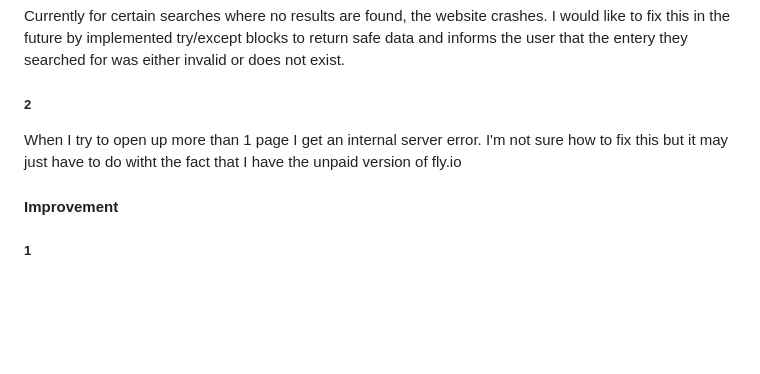
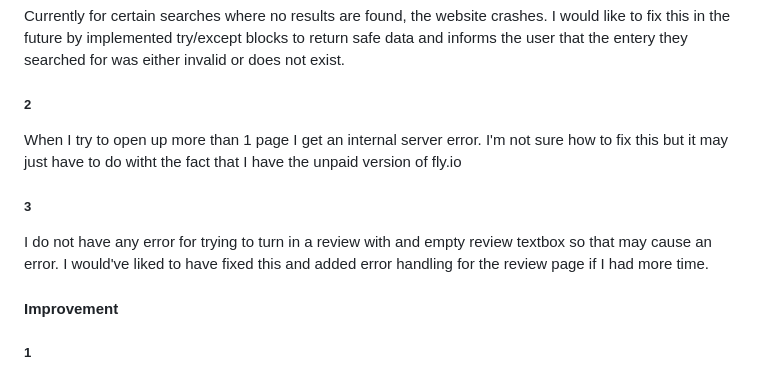
Before and after one commit to Mutka19/Movie-Discovery, a Markdown page: README.md, the part around the change. GitHub-like rendering; blank space fills up the shorter version.

Commit message:
Added second problem to readme

```diff
--- a/README.md
+++ b/README.md
@@ -29,6 +29,9 @@ After this you can run it locally on your machine by uncommenting <strong> app.r
  Currently for certain searches where no results are found, the website crashes. I would like to fix this in the future by implemented try/except blocks to return safe data and informs the user that the entery they searched for was either invalid or does not exist.
  ##### 2
  When I try to open up more than 1 page I get an internal server error. I'm not sure how to fix this but it may just have to do witht the fact that I have the unpaid version of fly.io
+ ##### 3
+ I do not have any error for trying to turn in a review with and empty review textbox
+ so that may cause an error. I would've liked to have fixed this and added error handling for the review page if I had more time.
 #### Improvement
 ##### 1
 One improvement that I would like to make would be to improve the looks of the page. At the moment it is very basic and does not have much personallity but given some time I would love to beautify it and make it unique.
```
